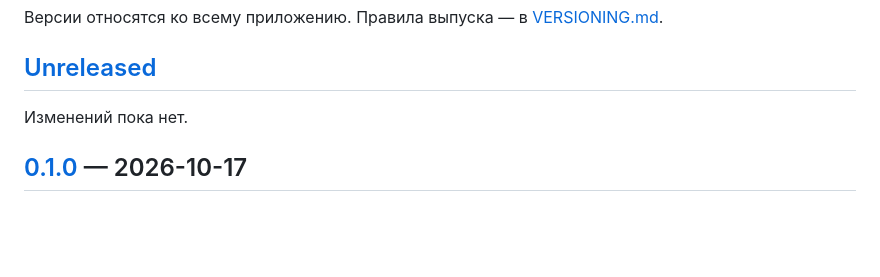
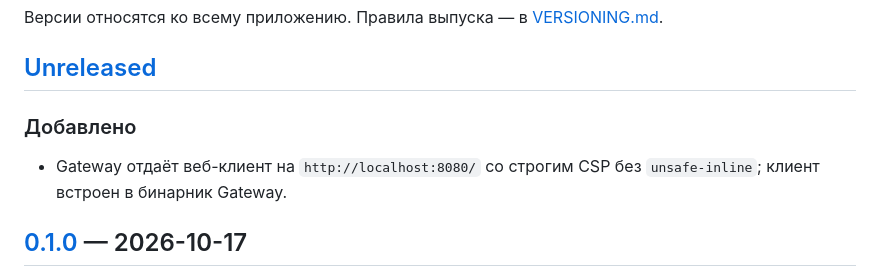
Before and after one commit to AlexandrKhromov2005/vault-chat, a Markdown page: CHANGELOG.md, the part around the change. Drawn GitHub-style; blank space fills up the shorter version.

```diff
--- a/CHANGELOG.md
+++ b/CHANGELOG.md
@@ -4,7 +4,10 @@
 
 ## [Unreleased]
 
-Изменений пока нет.
+### Добавлено
+
+- Gateway отдаёт веб-клиент на `http://localhost:8080/` со строгим CSP без
+  `unsafe-inline`; клиент встроен в бинарник Gateway.
 
 ## [0.1.0] — 2026-10-17
 
```
Also changed, not shown: README.md (+11 -1 lines).
